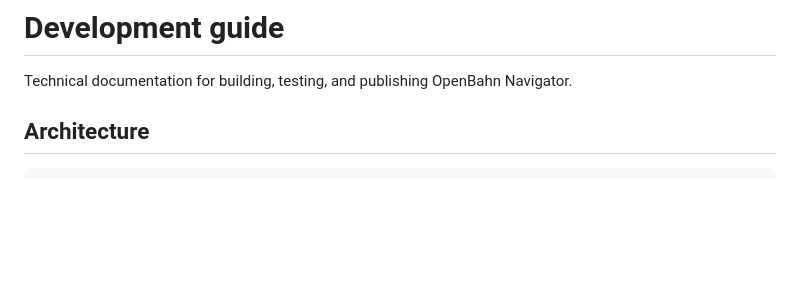
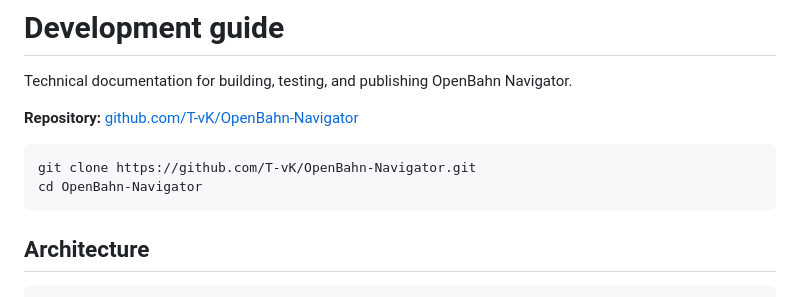
Before and after one commit to T-vK/FossBahn, a Markdown page: docs/DEVELOPMENT.md, the part around the change. Drawn GitHub-style; blank space fills up the shorter version.

Commit message:
docs: point development guide at OpenBahn-Navigator repository
Co-authored-by: T-vK <T-vK@users.noreply.github.com>

````diff
--- a/docs/DEVELOPMENT.md
+++ b/docs/DEVELOPMENT.md
@@ -1,6 +1,13 @@
 # Development guide
 
 Technical documentation for building, testing, and publishing OpenBahn Navigator.
+
+**Repository:** [github.com/T-vK/OpenBahn-Navigator](https://github.com/T-vK/OpenBahn-Navigator)
+
+```bash
+git clone https://github.com/T-vK/OpenBahn-Navigator.git
+cd OpenBahn-Navigator
+```
 
 ## Architecture
 
````
